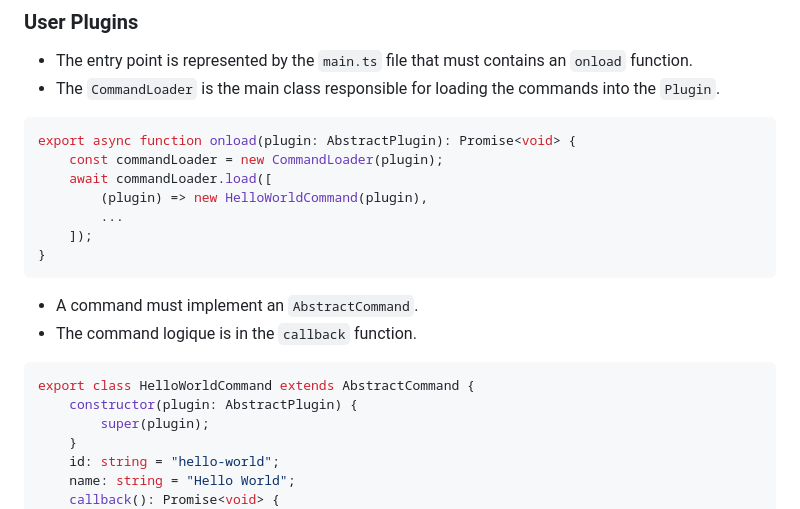
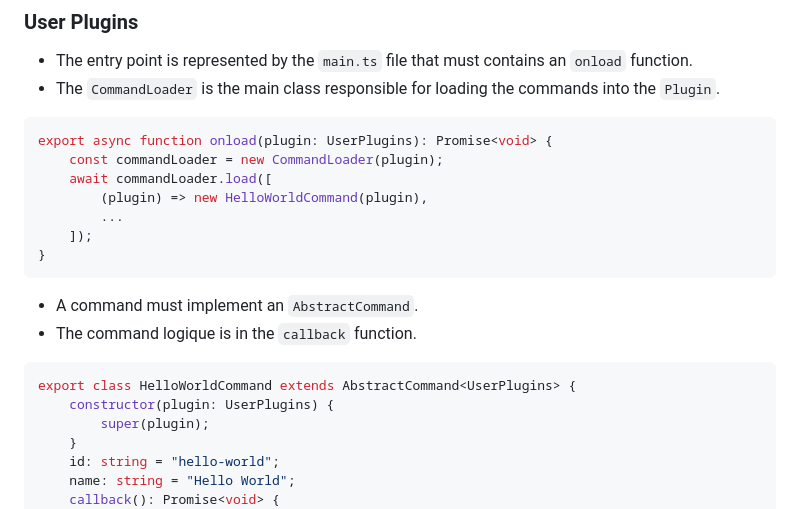
Before and after one commit to petitpandarouge/ObsidianScripts, a Markdown page: README.md, the part around the change. Drawn GitHub-style.

Commit message:
docs: Updating the documentation according to the last UserPlugins modifications.

````diff
--- a/README.md
+++ b/README.md
@@ -51,7 +51,7 @@ The source code is organized as follow:
 - The `CommandLoader` is the main class responsible for loading the commands into the `Plugin`.
 
 ``` typescript
-export async function onload(plugin: AbstractPlugin): Promise<void> {
+export async function onload(plugin: UserPlugins): Promise<void> {
     const commandLoader = new CommandLoader(plugin);
     await commandLoader.load([
         (plugin) => new HelloWorldCommand(plugin),
@@ -64,8 +64,8 @@ export async function onload(plugin: AbstractPlugin): Promise<void> {
 - The command logique is in the `callback` function.
 
 ``` typescript
-export class HelloWorldCommand extends AbstractCommand {
-    constructor(plugin: AbstractPlugin) {
+export class HelloWorldCommand extends AbstractCommand<UserPlugins> {
+    constructor(plugin: UserPlugins) {
         super(plugin);
     }
     id: string = "hello-world";
````
